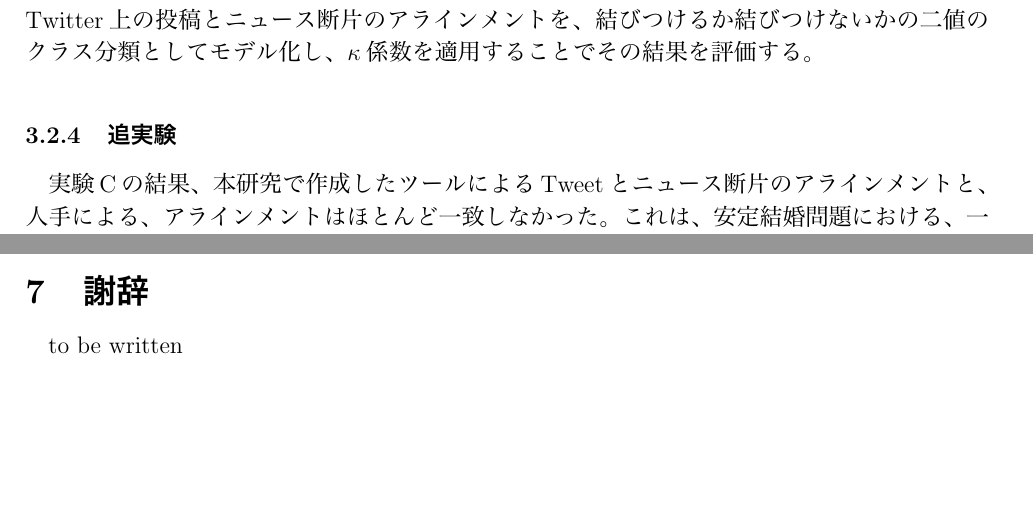
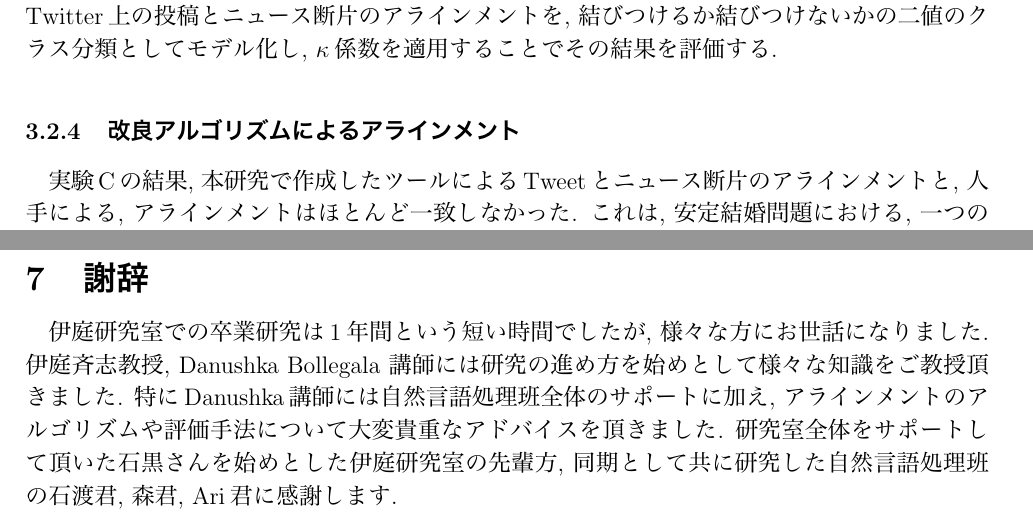
Before and after one commit to smurakami/final_report, a LaTeX document (murakami_final_report.tex): two parts of pages 22 and 28 of 29 before the commit and two parts of pages 22 and 29 of 30 after it, joined at a grey line, cut so that both start at the same text, the shorter picture padded with empty space. The pictures show the PDF file murakami_final_report.pdf that the author committed with the source.

Commit message:
レイアウト整え

```diff
--- a/murakami_final_report.tex
+++ b/murakami_final_report.tex
@@ -748,7 +749,7 @@ w_{i, j} = 1 - \frac{(i - j)^2}{(k-1)^2}
 %     &= \frac{2R}{N+C}
 % \end{align}
 
-\subsubsection{追実験}
+\subsubsection{改良アルゴリズムによるアラインメント}
 \label{additional_expr}
 
 実験Cの結果, 本研究で作成したツールによるTweetとニュース断片のアラインメントと, 人手による, アラインメントはほとんど一致しなかった. これは, 安定結婚問題における, 一つのニュース断片にいくつのTweetが関連づけられるかのパラメータである$c$(capacity)を定数
@@ -971,8 +974,11 @@ Tweetとニュース断片の関連度評価では, 本研究で作成したツ
 
 ソーシャルアノテーションツールは, 情報のプロの書き手と一般人の読み手の距離を縮め, また, 難解な情報へのアクセスをより容易にする画期的なツールである. 本研究の成果を通して, 人の情報との関わり方をより豊かにできるものと自負している. そのために, 今後も研究活動により一層尽力して行きたい所存である.
 
+\clearpage
 \section{謝辞}
-to be written
+伊庭研究室での卒業研究は1年間という短い時間でしたが, 様々な方にお世話になりました. 伊庭斉志教授, Danushka Bollegala 講師には研究の進め方を始めとして様々な知識をご教授頂きました.
+特にDanushka講師には自然言語処理班全体のサポートに加え, アラインメントのアルゴリズムや評価手法について大変貴重なアドバイスを頂きました.
+研究室全体をサポートして頂いた石黒さんを始めとした伊庭研究室の先輩方, 同期として共に研究した自然言語処理班の石渡君, 森君, Ari君に感謝します.
 
 \newpage
 \pagestyle{empty}
```
Also changed, not shown: murakami_final_report.pdf, murakami_final_report.tex (9 more changed lines), 4 other files.
